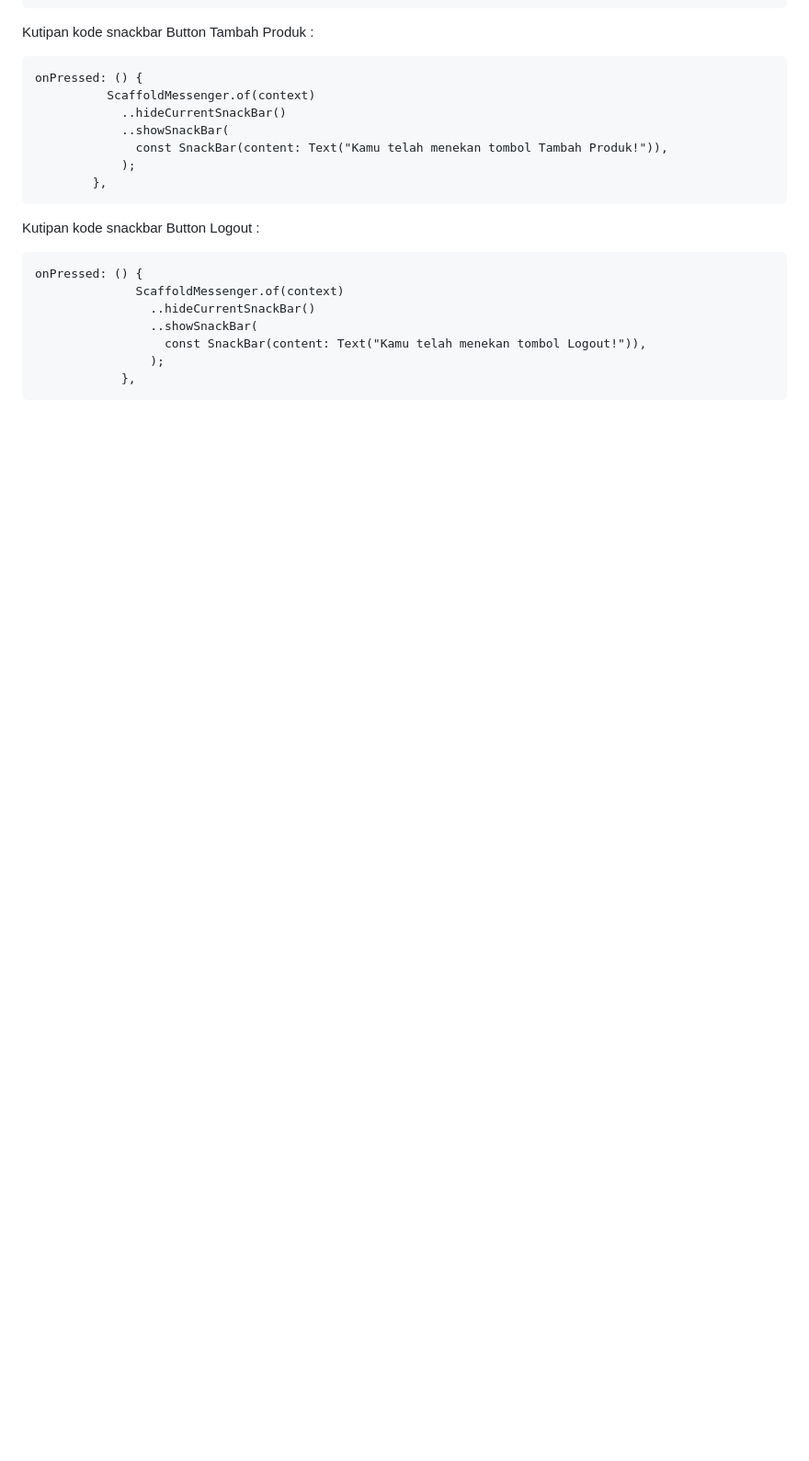
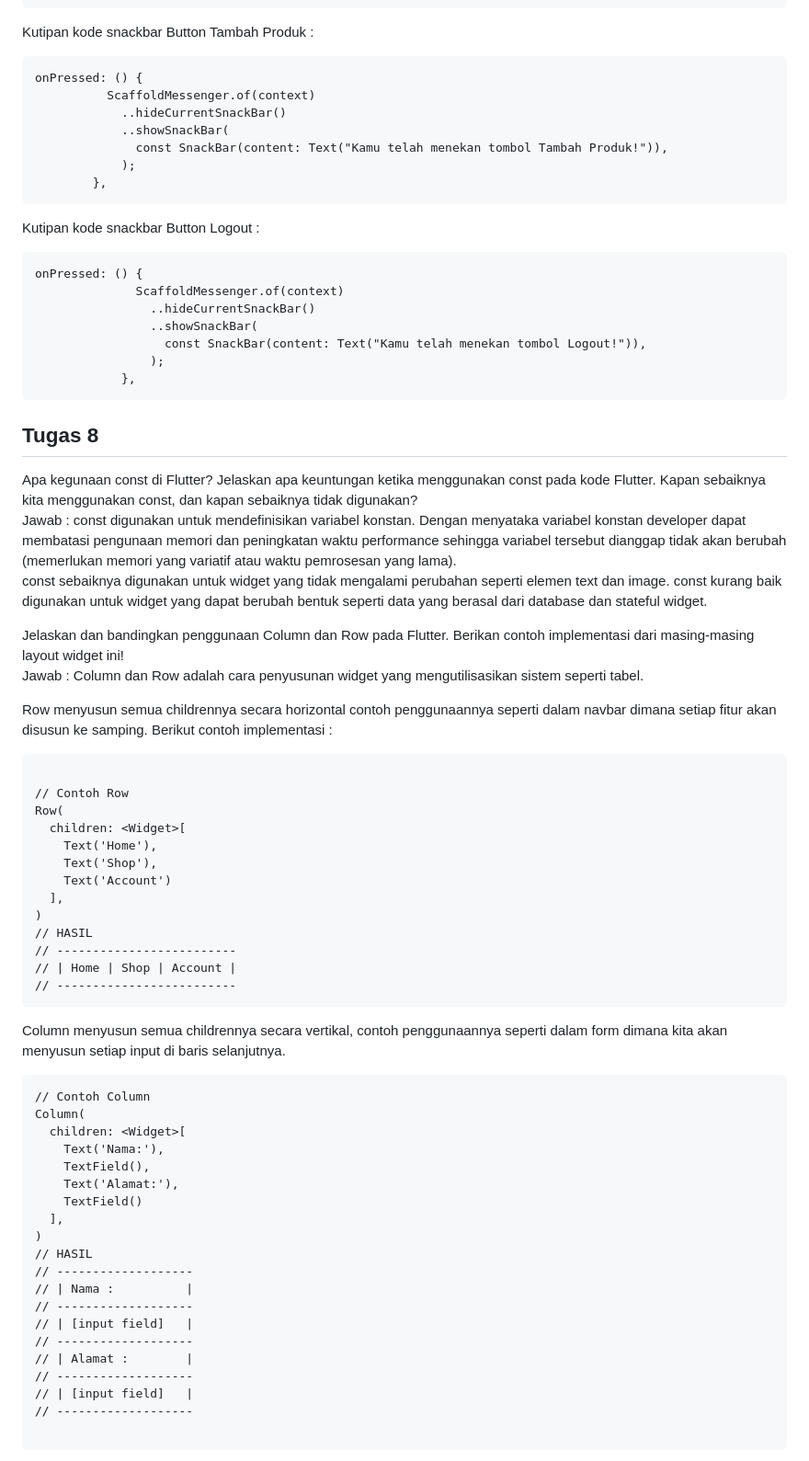
Before and after one commit to KarinaMaharani/raringo-mobile, a Markdown page: README.md, the part around one of its changes. Shown at 92% size. Rendered like a GitHub page; blank space fills up the shorter version.

Commit message:
Tugas 8 Done

````diff
--- a/README.md
+++ b/README.md
@@ -160,3 +160,54 @@ onPressed: () {
             },
 ```
 
+## Tugas 8
+Apa kegunaan const di Flutter? Jelaskan apa keuntungan ketika menggunakan const pada kode Flutter. Kapan sebaiknya kita menggunakan const, dan kapan sebaiknya tidak digunakan?
+Jawab : const digunakan untuk mendefinisikan variabel konstan. Dengan menyataka variabel konstan developer dapat membatasi pengunaan memori dan peningkatan waktu performance sehingga variabel tersebut dianggap tidak akan berubah (memerlukan memori yang variatif atau waktu pemrosesan yang lama).
+const sebaiknya digunakan untuk widget yang tidak mengalami perubahan seperti elemen text dan image. const kurang baik digunakan untuk widget yang dapat berubah bentuk seperti data yang berasal dari database dan stateful widget.
+
+Jelaskan dan bandingkan penggunaan Column dan Row pada Flutter. Berikan contoh implementasi dari masing-masing layout widget ini!
+Jawab : Column dan Row adalah cara penyusunan widget yang mengutilisasikan sistem seperti tabel.
+
+Row menyusun semua childrennya secara horizontal contoh penggunaannya seperti dalam navbar dimana setiap fitur akan disusun ke samping.
+Berikut contoh implementasi :
+```
+
+// Contoh Row
+Row(
+  children: <Widget>[
+    Text('Home'),
+    Text('Shop'),
+    Text('Account')
+  ],
+)
+// HASIL
+// -------------------------
+// | Home | Shop | Account |
+// -------------------------
+```
+
+Column menyusun semua childrennya secara vertikal, contoh penggunaannya seperti dalam form dimana kita akan menyusun setiap input di baris selanjutnya.
+```
+// Contoh Column
+Column(
+  children: <Widget>[
+    Text('Nama:'),
+    TextField(),
+    Text('Alamat:'),
+    TextField()
+  ],
+)
+// HASIL
+// -------------------
+// | Nama :          |
+// -------------------
+// | [input field]   |
+// -------------------
+// | Alamat :        |
+// -------------------
+// | [input field]   |
+// -------------------
+
+```
+
+
````
Also changed, not shown: other parts of README.md (+33 -0 lines).
